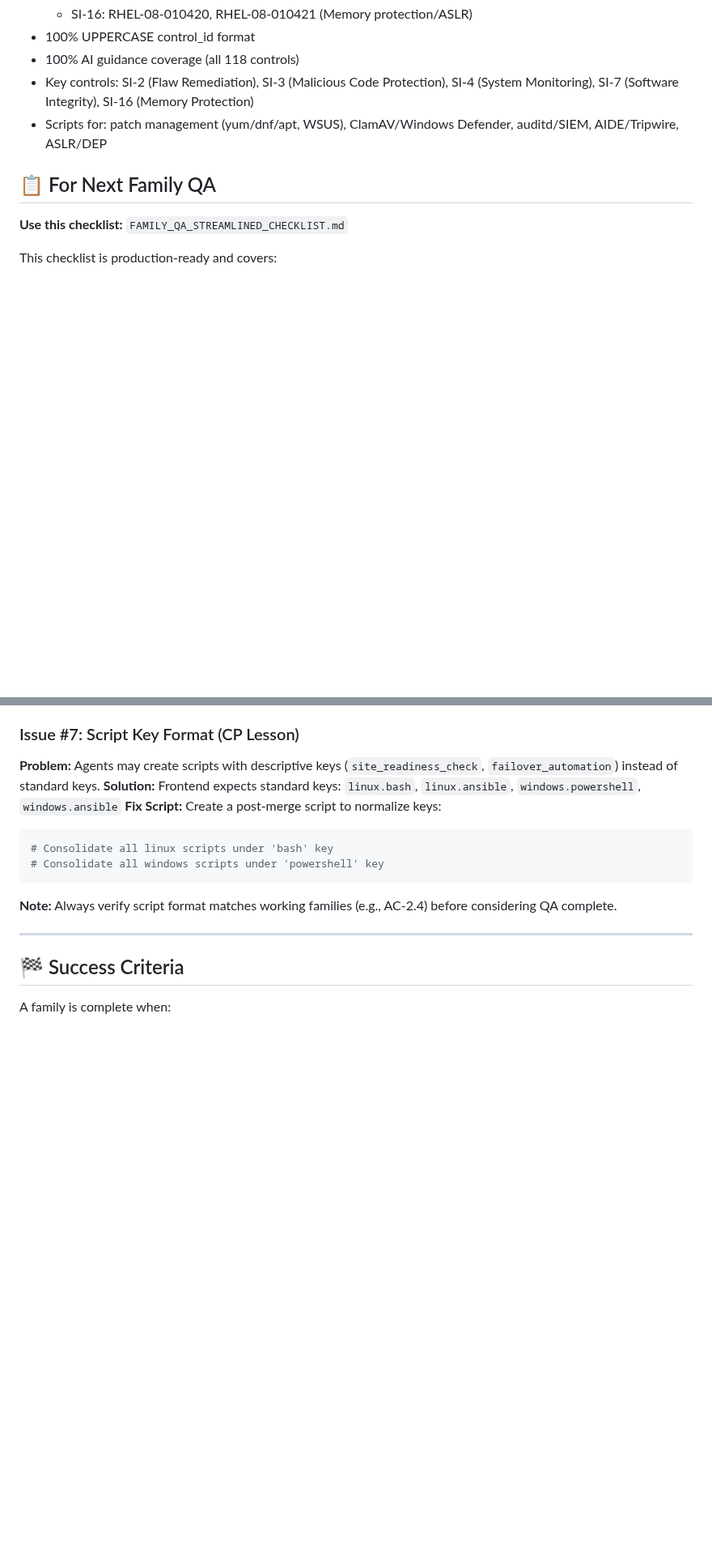
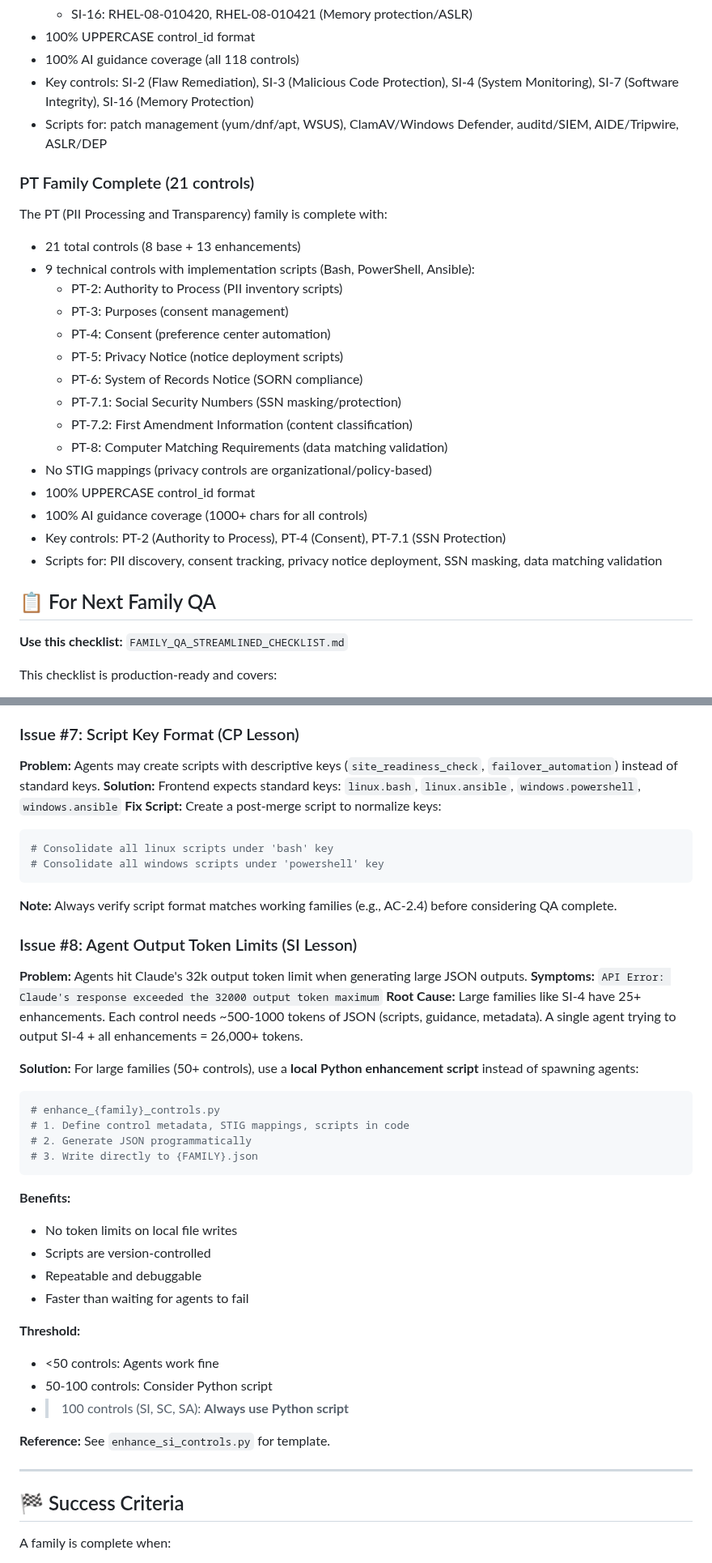
Before and after one commit to zhadyz/test, a Markdown page: README_FAMILY_QA.md, 2 parts joined by grey strips. Shown at 81% size. Rendered like a GitHub page; blank space fills up the shorter version.

````diff
--- a/README_FAMILY_QA.md
+++ b/README_FAMILY_QA.md
@@ -144,6 +144,24 @@ The SI (System and Information Integrity) family is complete with:
 - Key controls: SI-2 (Flaw Remediation), SI-3 (Malicious Code Protection), SI-4 (System Monitoring), SI-7 (Software Integrity), SI-16 (Memory Protection)
 - Scripts for: patch management (yum/dnf/apt, WSUS), ClamAV/Windows Defender, auditd/SIEM, AIDE/Tripwire, ASLR/DEP
 
+### PT Family Complete (21 controls)
+The PT (PII Processing and Transparency) family is complete with:
+- 21 total controls (8 base + 13 enhancements)
+- 9 technical controls with implementation scripts (Bash, PowerShell, Ansible):
+  - PT-2: Authority to Process (PII inventory scripts)
+  - PT-3: Purposes (consent management)
+  - PT-4: Consent (preference center automation)
+  - PT-5: Privacy Notice (notice deployment scripts)
+  - PT-6: System of Records Notice (SORN compliance)
+  - PT-7.1: Social Security Numbers (SSN masking/protection)
+  - PT-7.2: First Amendment Information (content classification)
+  - PT-8: Computer Matching Requirements (data matching validation)
+- No STIG mappings (privacy controls are organizational/policy-based)
+- 100% UPPERCASE control_id format
+- 100% AI guidance coverage (1000+ chars for all controls)
+- Key controls: PT-2 (Authority to Process), PT-4 (Consent), PT-7.1 (SSN Protection)
+- Scripts for: PII discovery, consent tracking, privacy notice deployment, SSN masking, data matching validation
+
 ## 📋 For Next Family QA
 
 **Use this checklist:** `FAMILY_QA_STREAMLINED_CHECKLIST.md`
@@ -227,6 +245,32 @@ with open('file.json', 'r', encoding='utf-8') as f:
 ```
 **Note:** Always verify script format matches working families (e.g., AC-2.4) before considering QA complete.
 
+### Issue #8: Agent Output Token Limits (SI Lesson)
+**Problem:** Agents hit Claude's 32k output token limit when generating large JSON outputs.
+**Symptoms:** `API Error: Claude's response exceeded the 32000 output token maximum`
+**Root Cause:** Large families like SI-4 have 25+ enhancements. Each control needs ~500-1000 tokens of JSON (scripts, guidance, metadata). A single agent trying to output SI-4 + all enhancements = 26,000+ tokens.
+
+**Solution:** For large families (50+ controls), use a **local Python enhancement script** instead of spawning agents:
+```python
+# enhance_{family}_controls.py
+# 1. Define control metadata, STIG mappings, scripts in code
+# 2. Generate JSON programmatically
+# 3. Write directly to {FAMILY}.json
+```
+
+**Benefits:**
+- No token limits on local file writes
+- Scripts are version-controlled
+- Repeatable and debuggable
+- Faster than waiting for agents to fail
+
+**Threshold:**
+- <50 controls: Agents work fine
+- 50-100 controls: Consider Python script
+- >100 controls (SI, SC, SA): **Always use Python script**
+
+**Reference:** See `enhance_si_controls.py` for template.
+
 ---
 
 ## 🏁 Success Criteria
````
Also changed, not shown: FAMILY_QA_STREAMLINED_CHECKLIST.md (added, +493 -0 lines).
